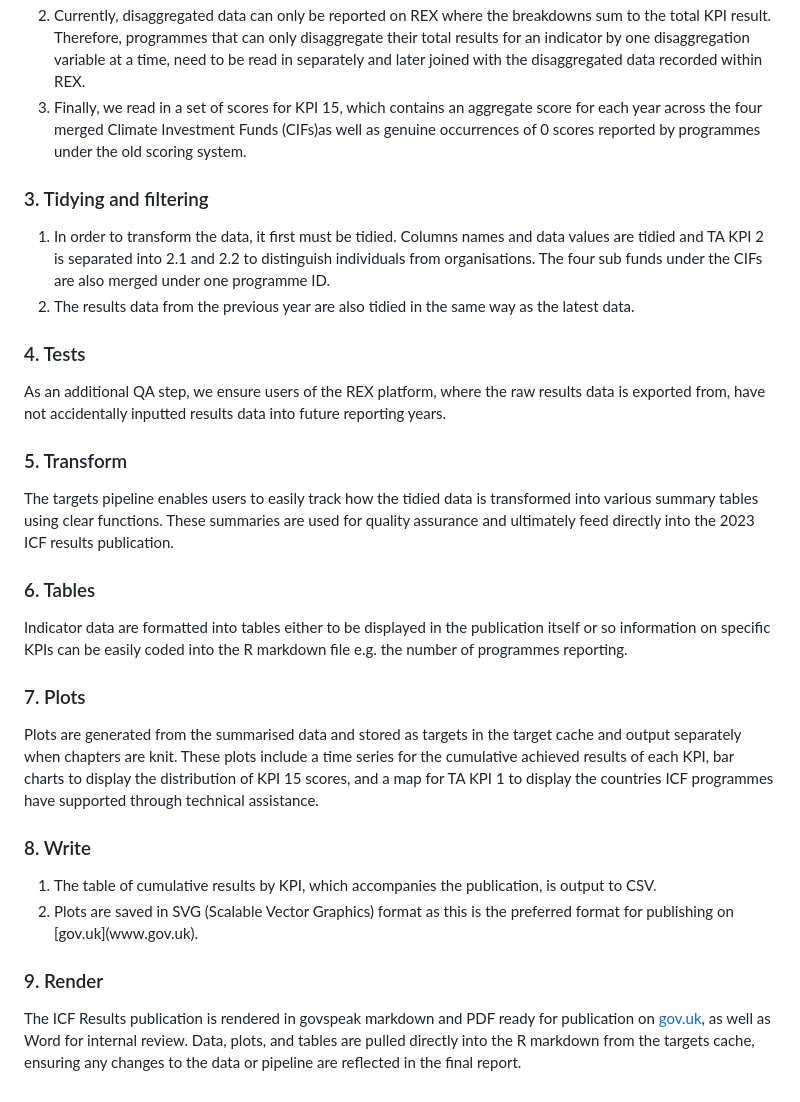
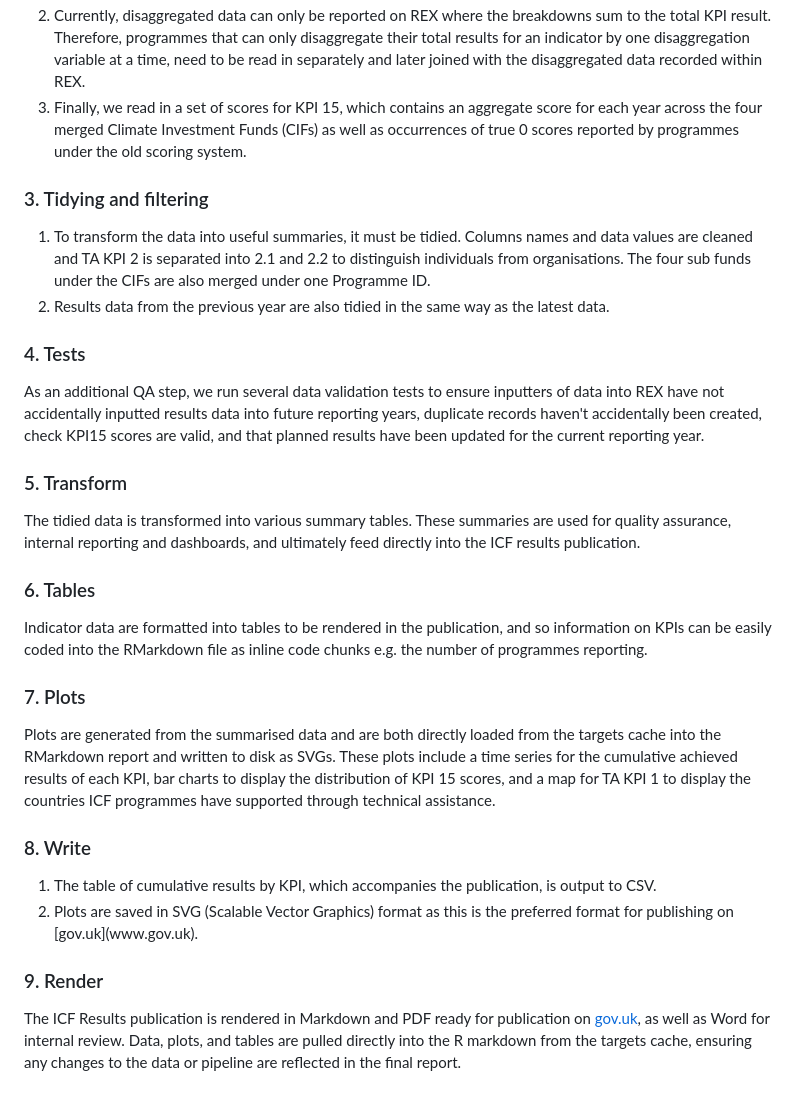
Before and after one commit to NGF-FCO/icf-results-rap, a Markdown page: README.md, the part around the change printed below. Drawn GitHub-style.

```diff
--- a/README.md
+++ b/README.md
@@ -44,30 +40,30 @@ The front matter of the `_targets.R` control file sources the packages and funct
 
 <li>Currently, disaggregated data can only be reported on REX where the breakdowns sum to the total KPI result. Therefore, programmes that can only disaggregate their total results for an indicator by one disaggregation variable at a time, need to be read in separately and later joined with the disaggregated data recorded within REX.</li>
 
-<li>Finally, we read in a set of scores for KPI 15, which contains an aggregate score for each year across the four merged Climate Investment Funds (CIFs)as well as genuine occurrences of 0 scores reported by programmes under the old scoring system.</li>
+<li>Finally, we read in a set of scores for KPI 15, which contains an aggregate score for each year across the four merged Climate Investment Funds (CIFs) as well as occurrences of true 0 scores reported by programmes under the old scoring system.</li>
 
 </ol>
 
 ### 3. Tidying and filtering
 <ol type ="a">
 
-<li> In order to transform the data, it first must be tidied. Columns names and data values are tidied and TA KPI 2 is separated into 2.1 and 2.2 to distinguish individuals from organisations. The four sub funds under the CIFs are also merged under one programme ID.</li>
+<li> To transform the data into useful summaries, it must be tidied. Columns names and data values are cleaned and TA KPI 2 is separated into 2.1 and 2.2 to distinguish individuals from organisations. The four sub funds under the CIFs are also merged under one Programme ID.</li>
 
-<li>The results data from the previous year are also tidied in the same way as the latest data.</li>
+<li>Results data from the previous year are also tidied in the same way as the latest data.</li>
 
 </ol>
 
 ### 4. Tests
-As an additional QA step, we ensure users of the REX platform, where the raw results data is exported from, have not accidentally inputted results data into future reporting years.
+As an additional QA step, we run several data validation tests to ensure inputters of data into REX have not accidentally inputted results data into future reporting years, duplicate records haven't accidentally been created, check KPI15 scores are valid, and that planned results have been updated for the current reporting year.
 
 ### 5. Transform
-The targets pipeline enables users to easily track how the tidied data is transformed into various summary tables using clear functions. These summaries are used for quality assurance and ultimately feed directly into the 2023 ICF results publication.
+The tidied data is transformed into various summary tables. These summaries are used for quality assurance, internal reporting and dashboards, and ultimately feed directly into the ICF results publication.
 
 ### 6. Tables
-Indicator data are formatted into tables either to be displayed in the publication itself or so information on specific KPIs can be easily coded into the R markdown file e.g. the number of programmes reporting.
+Indicator data are formatted into tables to be rendered in the publication, and so information on KPIs can be easily coded into the RMarkdown file as inline code chunks e.g. the number of programmes reporting.
 
 ### 7. Plots
-Plots are generated from the summarised data and stored as targets in the target cache and output separately when chapters are knit. These plots include a time series for the cumulative achieved results of each KPI, bar charts to display the distribution of KPI 15 scores, and a map for TA KPI 1 to display the countries ICF programmes have supported through technical assistance.
+Plots are generated from the summarised data and are both directly loaded from the targets cache into the RMarkdown report and written to disk as SVGs. These plots include a time series for the cumulative achieved results of each KPI, bar charts to display the distribution of KPI 15 scores, and a map for TA KPI 1 to display the countries ICF programmes have supported through technical assistance.
 
 ### 8. Write
 <ol type ="a">
@@ -79,4 +75,6 @@ Plots are generated from the summarised data and stored as targets in the target
 </ol>
 
 ### 9. Render
-The ICF Results publication is rendered in govspeak markdown and PDF ready for publication on [gov.uk](www.gov.uk), as well as Word for internal review. Data, plots, and tables are pulled directly into the R markdown from the targets cache, ensuring any changes to the data or pipeline are reflected in the final report.
+The ICF Results publication is rendered in Markdown and PDF ready for publication on [gov.uk](www.gov.uk), as well as Word for internal review. Data, plots, and tables are pulled directly into the R markdown from the targets cache, ensuring any changes to the data or pipeline are reflected in the final report.
+
+<br>
```
Also changed, not shown: other parts of README.md (+9 -13 lines), icf-pipeline-vis.png (added).
